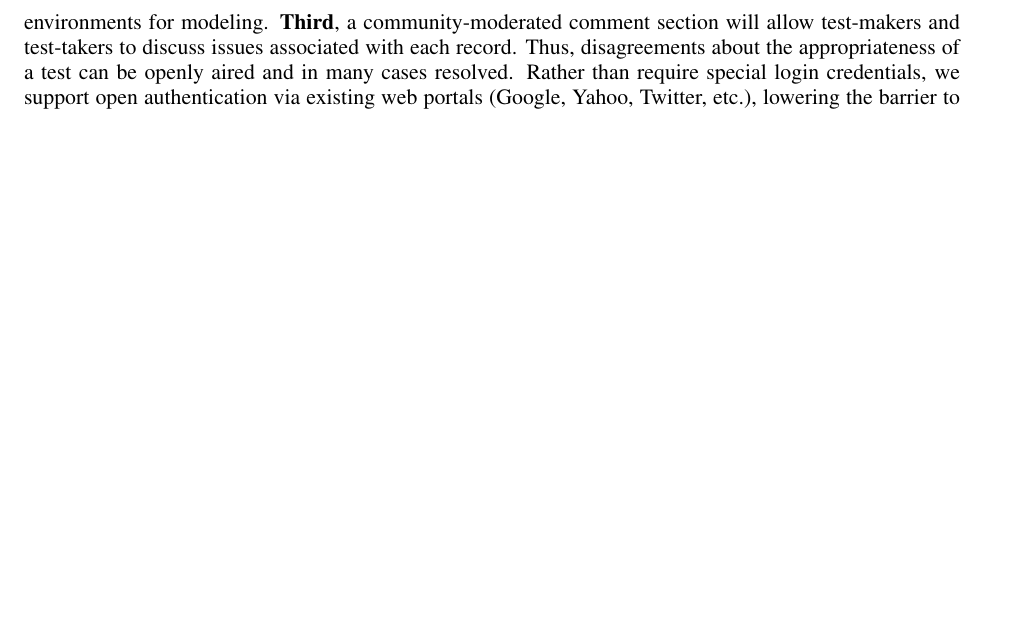
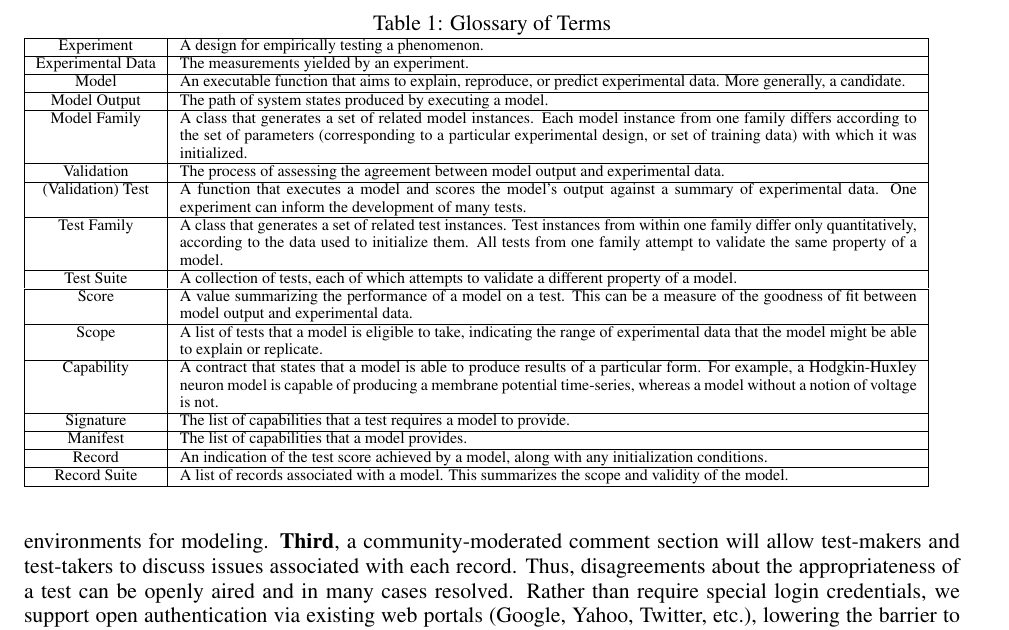
Before and after one commit to cyrus-/grants, a LaTeX document (2013-NSF-ABI/ProjectDescription.tex): part of page 8 of 17, cut at the place of the change, the shorter picture padded with empty space. Compiled offline with pdfLaTeX.

Commit message:
Added tables

```diff
--- a/2013-NSF-ABI/ProjectDescription.tex
+++ b/2013-NSF-ABI/ProjectDescription.tex
@@ -6,6 +6,7 @@
 \usepackage{hyperref}
 \usepackage{graphicx}
 \usepackage{wrapfig}
+\usepackage{multirow}
 \usepackage[
 top    = 1in,
 bottom = 1in,
@@ -138,6 +139,29 @@ The model class is initialized with parameters (\verb|i_leak| in the case of the
 % Replace with named figure references.
 
 % Add glossary table here.
+
+\begin{table}[h]\scriptsize
+\caption{Glossary of Terms}
+\begin{tabular}{| c | p{13cm} |}
+\hline
+Experiment & A design for empirically testing a phenomenon.\\ \hline
+Experimental Data & The measurements yielded by an experiment.\\ \hline
+Model & An executable function that aims to explain, reproduce, or predict experimental data.  More generally, a candidate.\\ \hline
+Model Output & The path of system states produced by executing a model.\\ \hline
+Model Family & A class that generates a set of related model instances. Each model instance from one family differs according to the set of parameters (corresponding to a particular experimental design, or set of training data) with which it was initialized.\\ \hline
+Validation	 & The process of assessing the agreement between model output and experimental data.\\ \hline
+(Validation) Test & A function that executes a model and scores the model’s output against a summary of experimental data. One experiment can inform the development of many tests.\\ \hline
+Test Family & A class that generates a set of related test instances.  Test instances from within one family differ only quantitatively, according to the data used to initialize them.  All tests from one family attempt to validate the same property of a model.\\ \hline
+Test Suite & A collection of tests, each of which attempts to validate a different property of a model.\\ \hline
+Score & A value summarizing the performance of a model on a test. This can be a measure of the goodness of fit between model output and experimental data.\\ \hline
+Scope & A list of tests that a model is eligible to take, indicating the range of experimental data that the model might be able to explain or replicate.\\ \hline
+Capability & 	A contract that states that a model is able to produce results of a particular form. For example, a Hodgkin-Huxley neuron model is capable of producing a membrane potential time-series, whereas a model without a notion of voltage is not.\\ \hline
+Signature & The list of capabilities that a test requires a model to provide.\\ \hline
+Manifest & The list of capabilities that a model provides.\\ \hline
+Record & An indication of the test score achieved by a model, along with any initialization conditions.\\ \hline
+Record Suite & A list of records associated with a model.  This summarizes the scope and validity of the model.\\ \hline
+\end{tabular}
+\end{table}
 
 \subsection{SciDash Development}
 We have also begun work on the SciDash web portal, which will serve to aggregate tests and their results for the scientific community. A development version is hosted at \url{http://www.scidash.org}.  We have populated it with the models and tests from the educational illustration in Table 2.  This application has several key features.  \textbf{First}, it will provide a "dashboard" view of the state of a field by displaying a matrix of records for selected model/test combinations.  By designing the site with modern javascript-based data visualization libraries, users will be able to filter this matrix quickly to obtain the relevant subset of models and tests most relevant to their scientific questions.  \textbf{Second}, each record will link to a Sage notebook worksheet displaying line-by-line the code that was executed and any intermediate output statements.  Sage (\cite{stein2005}, \url{www.sagemath.org}) is free open-source mathematics software heavily funded by NSF, based on a Python environment.  The Sage notebook (www.sagenb.org) is a web application whose "worksheets" offer a means to publish and collaborate on a block of code, and to view its numerical and graphical outputs.  While Sage was written for Python, the notebook also supports the execution of code and visualization of outputs from other programming languages, making possible worksheets based on MATLAB, Mathematica, and other popular environments for modeling.  \textbf{Third}, a community-moderated comment section will allow test-makers and test-takers to discuss issues associated with each record.  Thus, disagreements about the appropriateness of a test can be openly aired and in many cases resolved.  Rather than require special login credentials, we support open authentication via existing web portals (Google, Yahoo, Twitter, etc.), lowering the barrier to participation.  The SciDash backend will consist of a MySQL relational database and XML files.
```
Also changed, not shown: 2013-NSF-ABI/ProjectDescription.tex (21 more changed lines).
